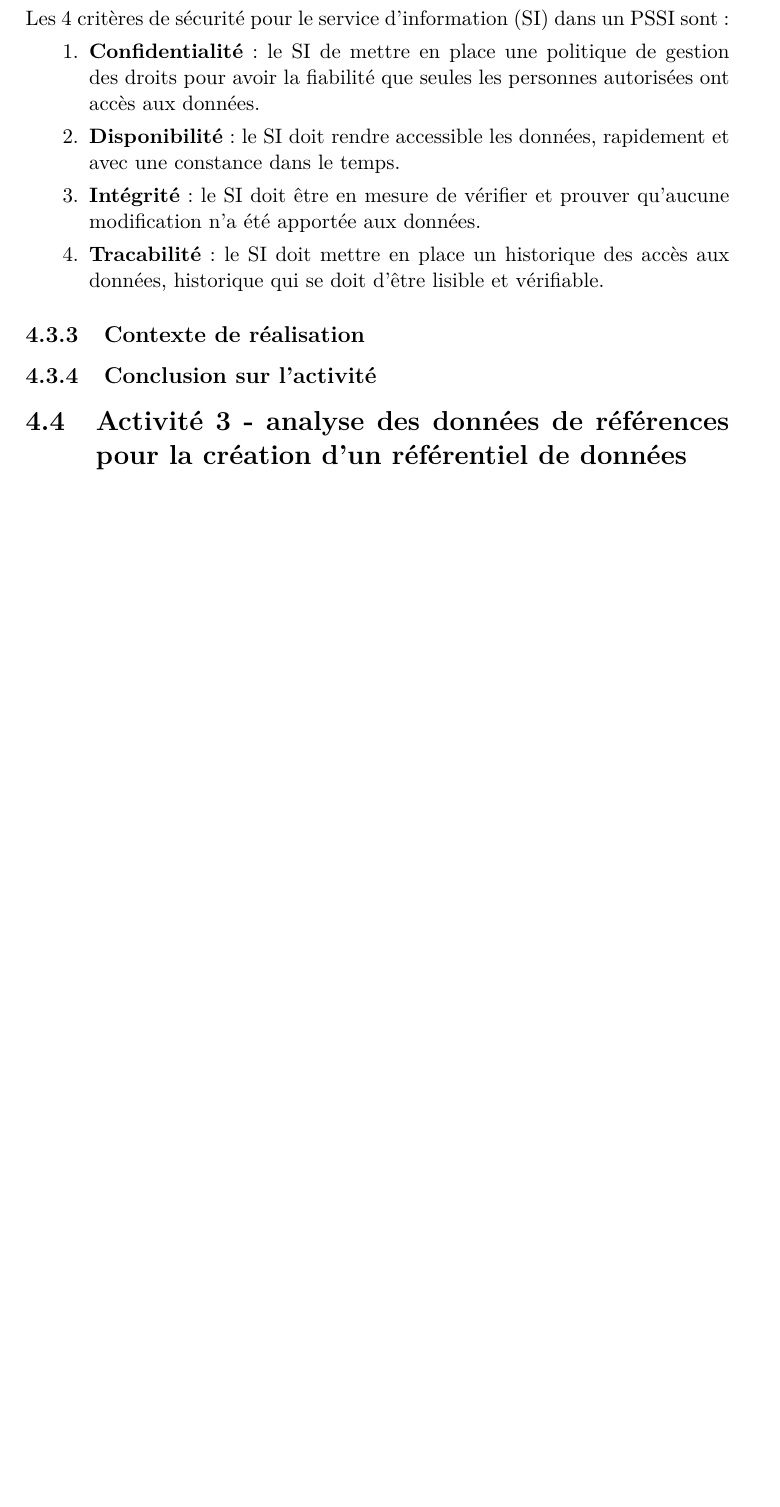
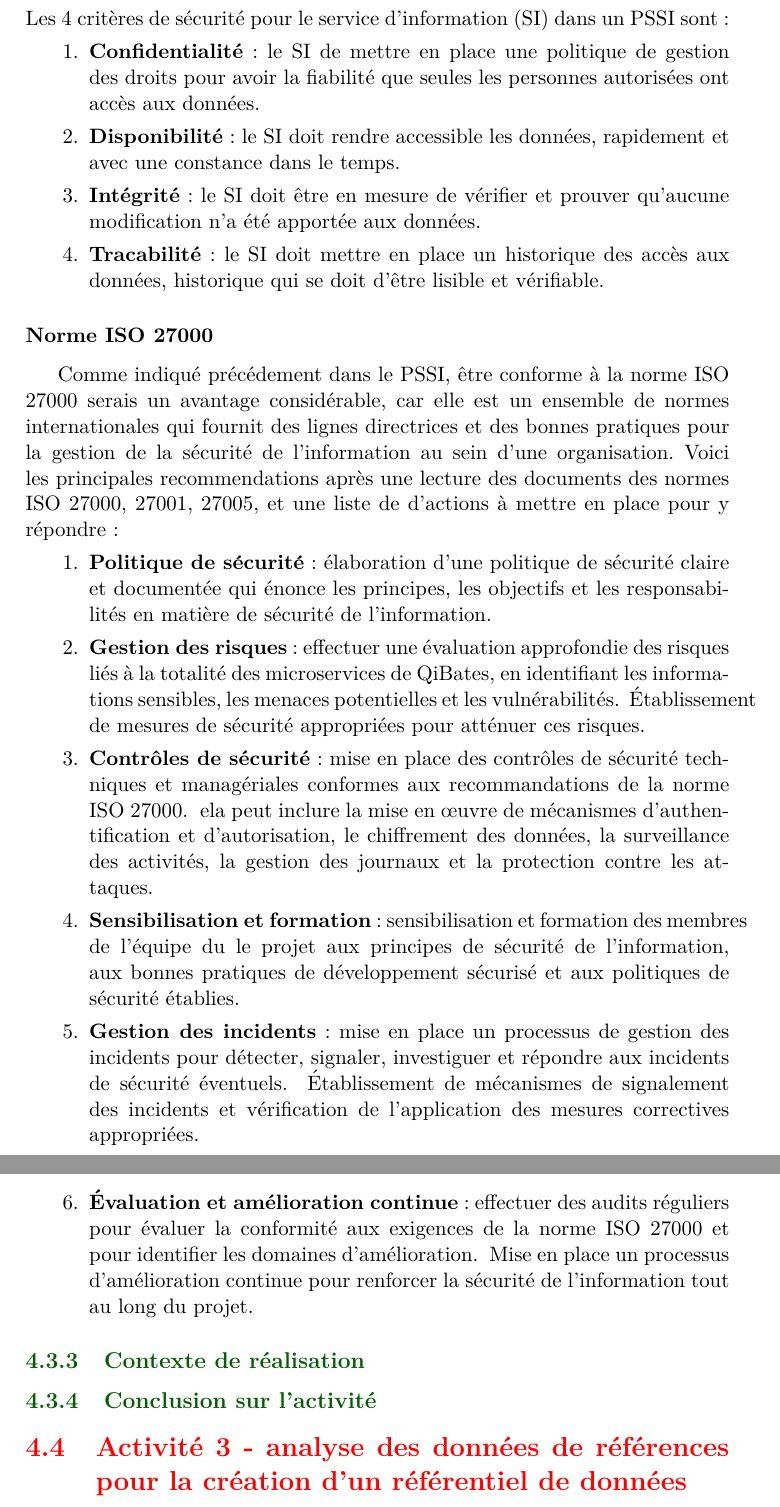
Before and after one commit to GeoffreyBrunet/memoire-i2, a LaTeX document (memoire-i2.tex): part of page 20 of 29 before the commit and two parts of pages 20 and 21 of 30 after it, the two joined at a grey line, cut so that both start at the same text, the shorter picture padded with empty space. Compiled offline with pdfLaTeX.

Commit message:
add colors for titles, and ISO 27000 text

```diff
--- a/memoire-i2.tex
+++ b/memoire-i2.tex
@@ -18,6 +18,12 @@
 \usepackage{pdfpages}
 \usepackage{lmodern}
 \usepackage{titling}
+\usepackage{titlesec}
+\usepackage{xcolor}
+\definecolor{beamergreen}{RGB}{3, 95, 1}
+\titleformat{\chapter}{\normalfont\huge\bfseries\color{blue}}{\thechapter}{1em}{}
+\titleformat{\section}{\normalfont\Large\bfseries\color{red}}{\thesection}{1em}{}
+\titleformat{\subsection}{\normalfont\large\bfseries\color{beamergreen}}{\thesubsection}{1em}{}
 
 \begin{document}
 
@@ -387,6 +393,21 @@ Les exigences de l'infrascture sont définis sur 3 paramètres:
     \item \textbf{Intégrité}: le SI doit être en mesure de vérifier et prouver qu'aucune modification n'a été apportée aux données.
     \item \textbf{Tracabilité}: le SI doit mettre en place un historique des accès aux données, historique qui se doit d'être lisible et vérifiable.
   \end{enumerate}
+  \subsubsection{Norme ISO 27000}
+  Comme indiqué précédement dans le PSSI, être conforme à la norme ISO 27000 serais un avantage considérable, car elle est un ensemble de normes internationales qui fournit des lignes directrices et des bonnes pratiques pour la gestion de la sécurité de l'information au sein d'une organisation.
+  Voici les principales recommendations après une lecture des documents des normes ISO 27000, 27001, 27005, et une liste de d'actions à mettre en place pour y répondre:
+  \begin{enumerate}
+    \item \textbf{Politique de sécurité}: élaboration d'une politique de sécurité claire et documentée qui énonce les principes, les objectifs et les responsabilités en matière de sécurité de l'information.
+    \item \textbf{Gestion des risques}: effectuer une évaluation approfondie des risques liés à la totalité des microservices de QiBates, en identifiant les informations sensibles, les menaces potentielles et les vulnérabilités.
+      \ Établissement de mesures de sécurité appropriées pour atténuer ces risques.
+    \item \textbf{Contrôles de sécurité}: mise en place des contrôles de sécurité techniques et managériales conformes aux recommandations de la norme ISO 27000.
+      \ ela peut inclure la mise en œuvre de mécanismes d'authentification et d'autorisation, le chiffrement des données, la surveillance des activités, la gestion des journaux et la protection contre les attaques.
+    \item \textbf{Sensibilisation et formation}: sensibilisation et formation des membres de l'équipe du le projet aux principes de sécurité de l'information, aux bonnes pratiques de développement sécurisé et aux politiques de sécurité établies.
+    \item \textbf{Gestion des incidents}: mise en place un processus de gestion des incidents pour détecter, signaler, investiguer et répondre aux incidents de sécurité éventuels.
+      \ Établissement de mécanismes de signalement des incidents et vérification de l'application des mesures correctives appropriées.
+    \item \textbf{Évaluation et amélioration continue}: effectuer des audits réguliers pour évaluer la conformité aux exigences de la norme ISO 27000 et pour identifier les domaines d'amélioration.
+      \ Mise en place un processus d'amélioration continue pour renforcer la sécurité de l'information tout au long du projet.
+  \end{enumerate}
 \subsection{Contexte de réalisation}
 \subsection{Conclusion sur l'activité}
 
```
Also changed, not shown: memoire-i2.pdf, memoire-i2.tex (2 more changed lines), 9 other files.
